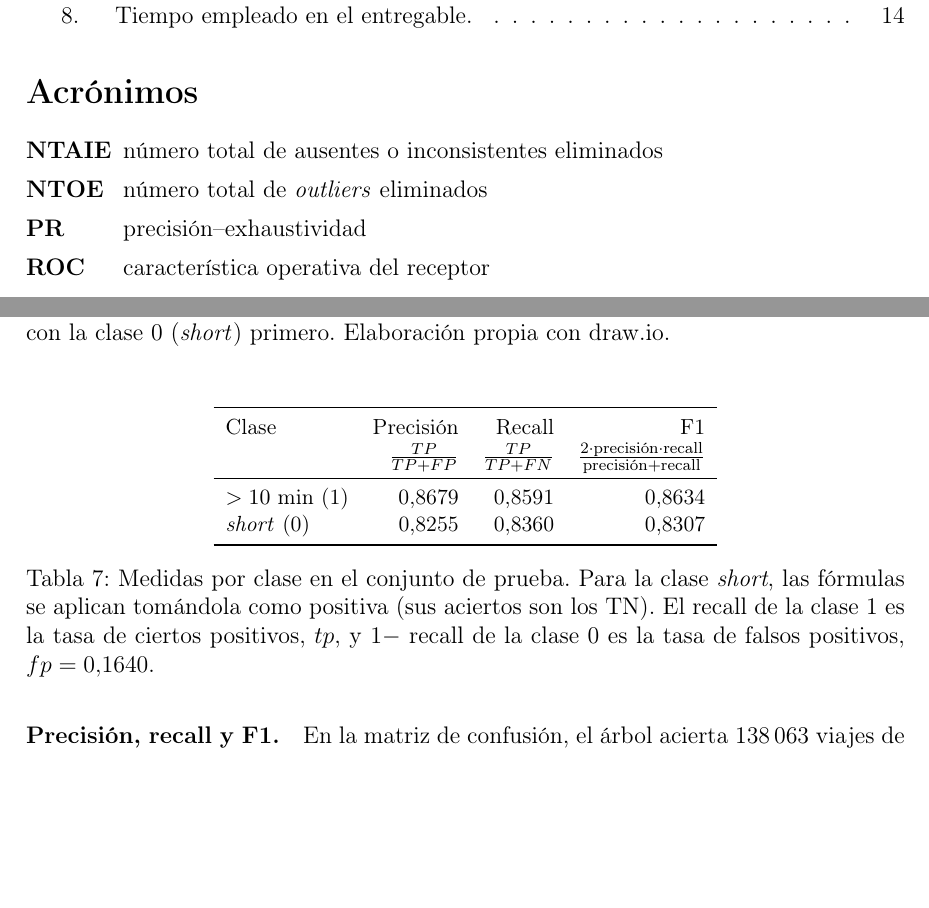
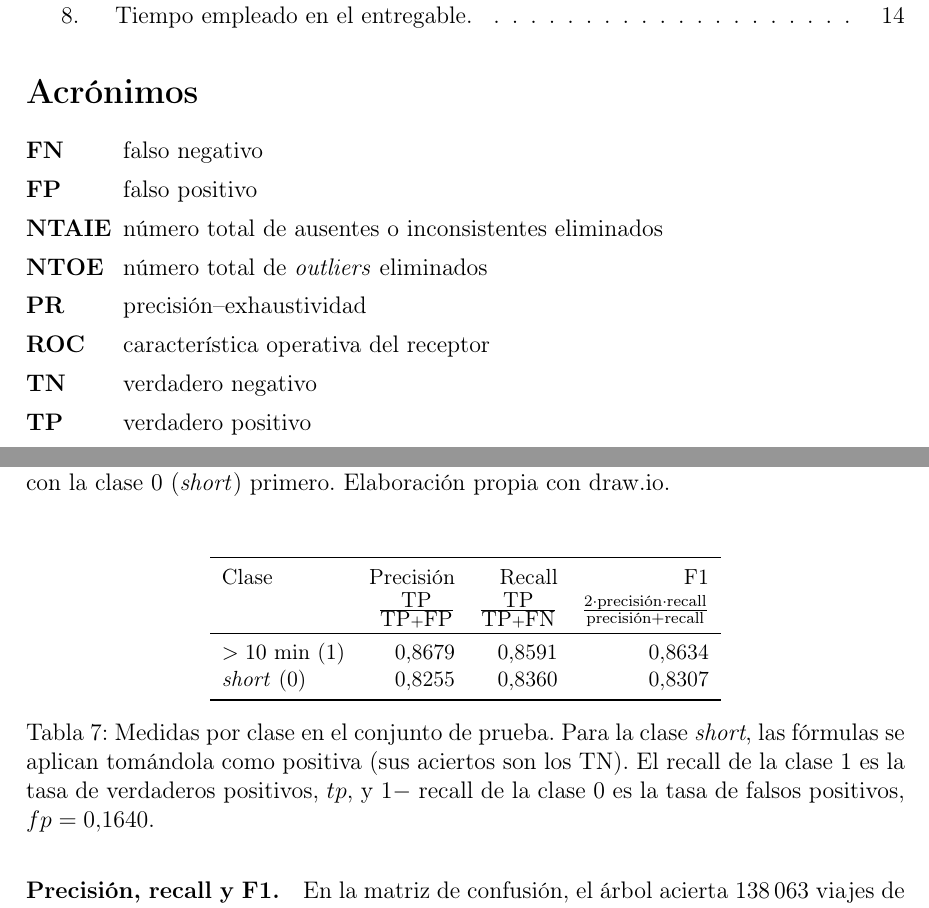
Before and after one commit to Diesanz/ml-classifiers-workspace, a LaTeX document (main.tex): two parts of pages 3 and 13 of 16, joined at a grey line, cut so that both start at the same text, the shorter picture padded with empty space. Compiled offline with pdfLaTeX.

Commit message:
Normaliza los acrónimos en la evaluación del modelo
- Añade FN, FP, TN y TP al listado de acrónimos.
- Sustituye sus abreviaturas por referencias en las fórmulas y la tabla de evaluación en prueba.
- Aclara la definición de verdaderos positivos en el pie de tabla.

```diff
--- a/main.tex
+++ b/main.tex
@@ -154,10 +154,14 @@
 \section*{Acrónimos}
 
 \begin{acronym}[NTAIE]
+  \acro{FN}{falso negativo}
+  \acro{FP}{falso positivo}
   \acro{NTAIE}{número total de ausentes o inconsistentes eliminados}
   \acro{NTOE}{número total de \textit{outliers} eliminados}
   \acro{PR}{precisión--exhaustividad}
   \acro{ROC}{característica operativa del receptor}
+  \acro{TN}{verdadero negativo}
+  \acro{TP}{verdadero positivo}
 \end{acronym}
 
 \newpage
@@ -447,13 +451,13 @@ Error en prueba / tasa de no clasificados & -- & 15,1 \\
 \begin{tabular}{lrrr}
 \toprule
 Clase & Precisión & Recall & F1 \\
- & $\frac{TP}{TP + FP}$ & $\frac{TP}{TP + FN}$ & $\frac{2 \cdot \text{precisión} \cdot \text{recall}}{\text{precisión} + \text{recall}}$ \\
+ & $\frac{\acs{TP}}{\acs{TP} + \acs{FP}}$ & $\frac{\acs{TP}}{\acs{TP} + \acs{FN}}$ & $\frac{2 \cdot \text{precisión} \cdot \text{recall}}{\text{precisión} + \text{recall}}$ \\
 \midrule
 $> 10$ min (1) & 0,8679 & 0,8591 & 0,8634 \\
 \textit{short} (0) & 0,8255 & 0,8360 & 0,8307 \\
 \bottomrule
 \end{tabular}
-\caption{Medidas por clase en el conjunto de prueba. Para la clase \textit{short}, las fórmulas se aplican tomándola como positiva (sus aciertos son los TN). El recall de la clase 1 es la tasa de ciertos positivos, $tp$, y $1 -$ recall de la clase 0 es la tasa de falsos positivos, $fp = 0{,}1640$.}
+\caption{Medidas por clase en el conjunto de prueba. Para la clase \textit{short}, las fórmulas se aplican tomándola como positiva (sus aciertos son los \acs{TN}). El recall de la clase 1 es la tasa de verdaderos positivos, $tp$, y $1 -$ recall de la clase 0 es la tasa de falsos positivos, $fp = 0{,}1640$.}
 \label{tab:porclase}
 \end{table}
 
```
Also changed, not shown: main.tex (6 more changed lines).
